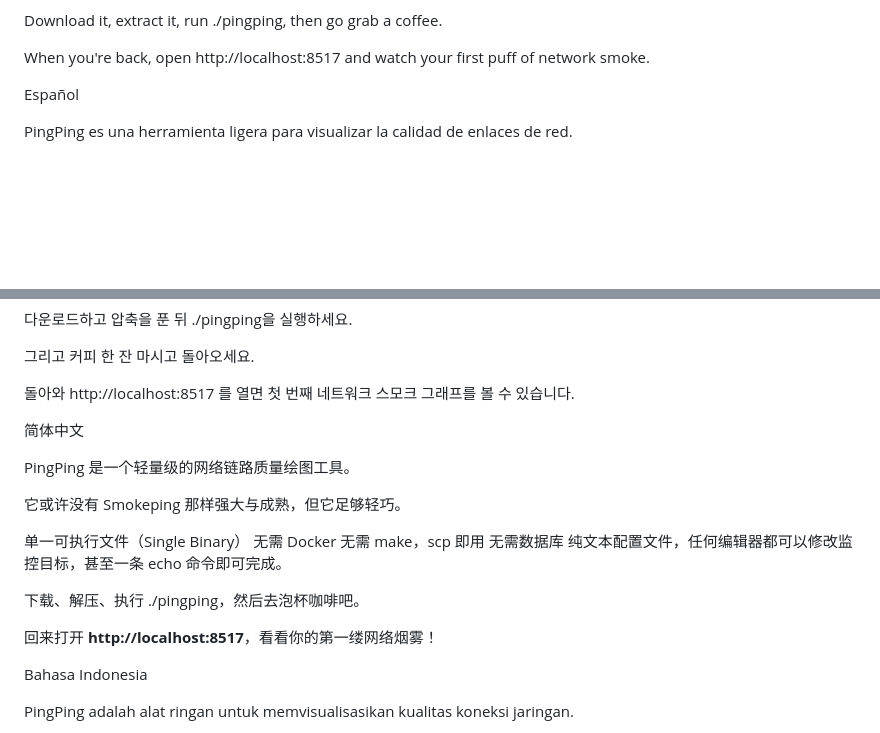
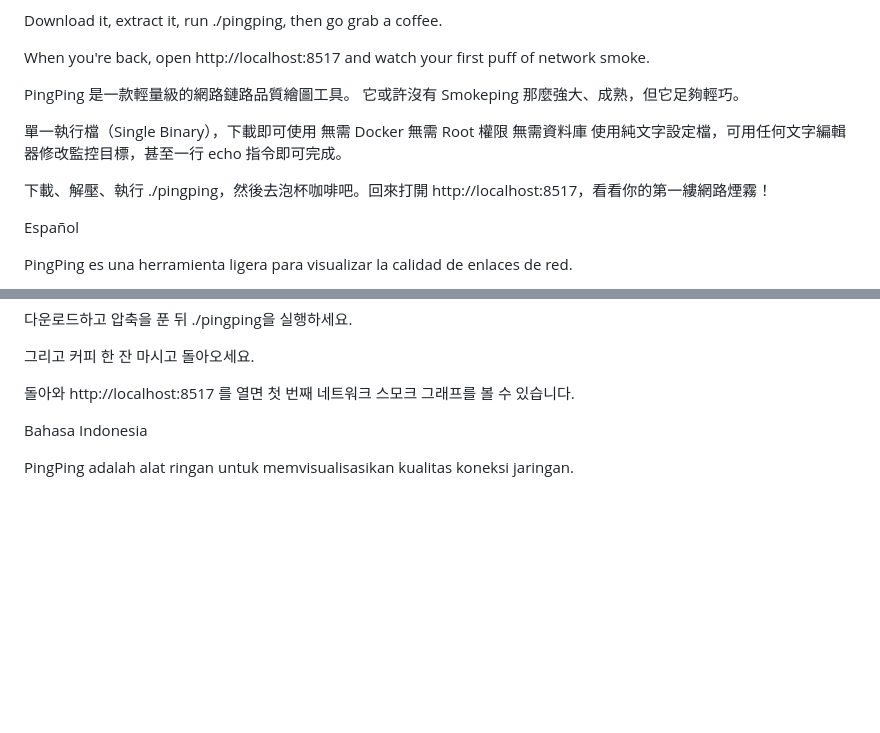
Before and after one commit to githubflyideas/pingping, a Markdown page: README.md, 2 parts joined by grey strips. Rendered like a GitHub page; blank space fills up the shorter version.

Commit message:
Update README with multilingual support
Added descriptions in Chinese and Spanish for PingPing.

```diff
--- a/README.md
+++ b/README.md
@@ -23,6 +23,18 @@ Plain text configuration. Edit targets with your favorite editor—or even a sin
 Download it, extract it, run ./pingping, then go grab a coffee.
 
 When you're back, open http://localhost:8517 and watch your first puff of network smoke.
+
+PingPing 是一款輕量級的網路鏈路品質繪圖工具。
+它或許沒有 Smokeping 那麼強大、成熟，但它足夠輕巧。
+
+單一執行檔（Single Binary），下載即可使用
+無需 Docker
+無需 Root 權限
+無需資料庫
+使用純文字設定檔，可用任何文字編輯器修改監控目標，甚至一行 echo 指令即可完成。
+
+下載、解壓、執行 ./pingping，然後去泡杯咖啡吧。回來打開 http://localhost:8517，看看你的第一縷網路煙霧！
+
 
 Español
 
@@ -145,21 +157,6 @@ make 불필요. scp로 복사한 뒤 바로 실행.
 
 돌아와 http://localhost:8517 를 열면 첫 번째 네트워크 스모크 그래프를 볼 수 있습니다.
 
-简体中文
-
-PingPing 是一个轻量级的网络链路质量绘图工具。
-
-它或许没有 Smokeping 那样强大与成熟，但它足够轻巧。
-
-单一可执行文件（Single Binary）
-无需 Docker
-无需 make，scp 即用
-无需数据库
-纯文本配置文件，任何编辑器都可以修改监控目标，甚至一条 echo 命令即可完成。
-
-下载、解压、执行 ./pingping，然后去泡杯咖啡吧。
-
-回来打开 **http://localhost:8517**，看看你的第一缕网络烟雾！
 
 Bahasa Indonesia
 
```
